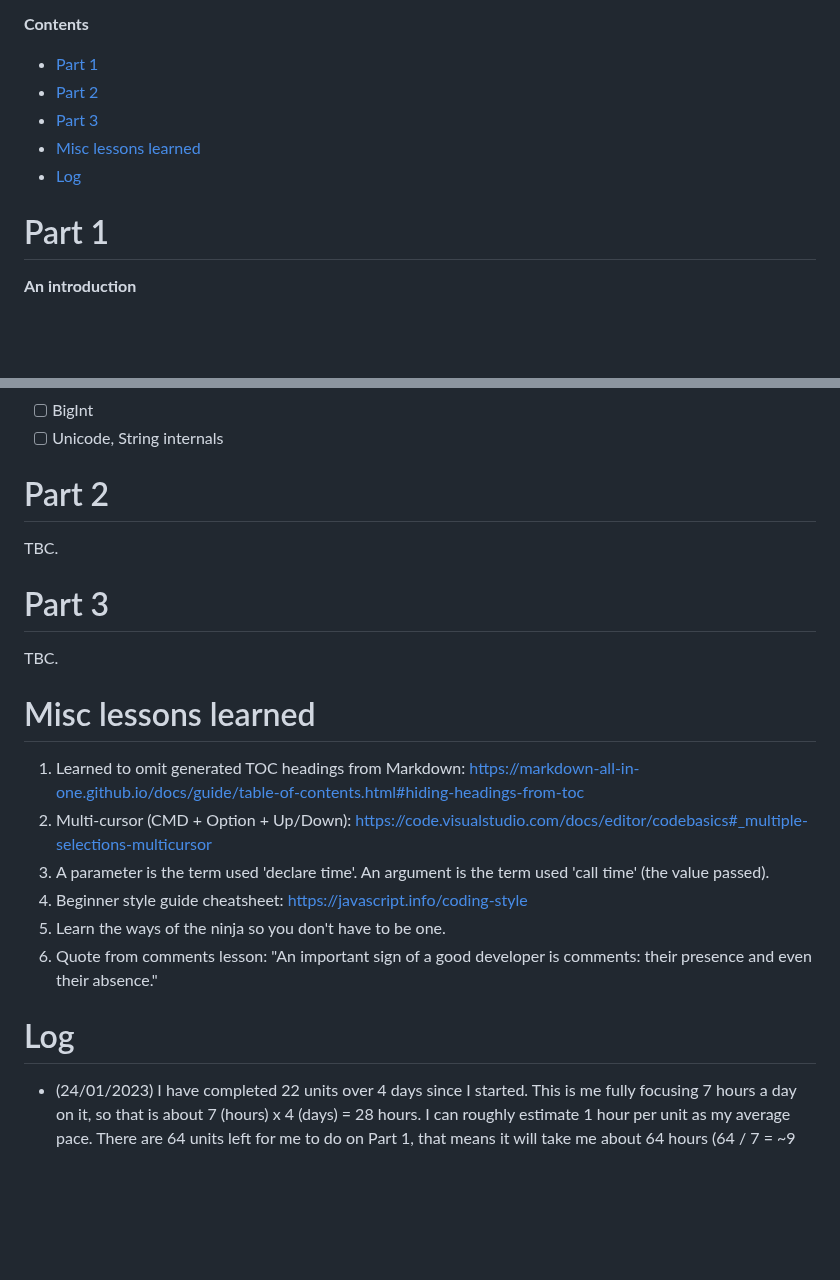
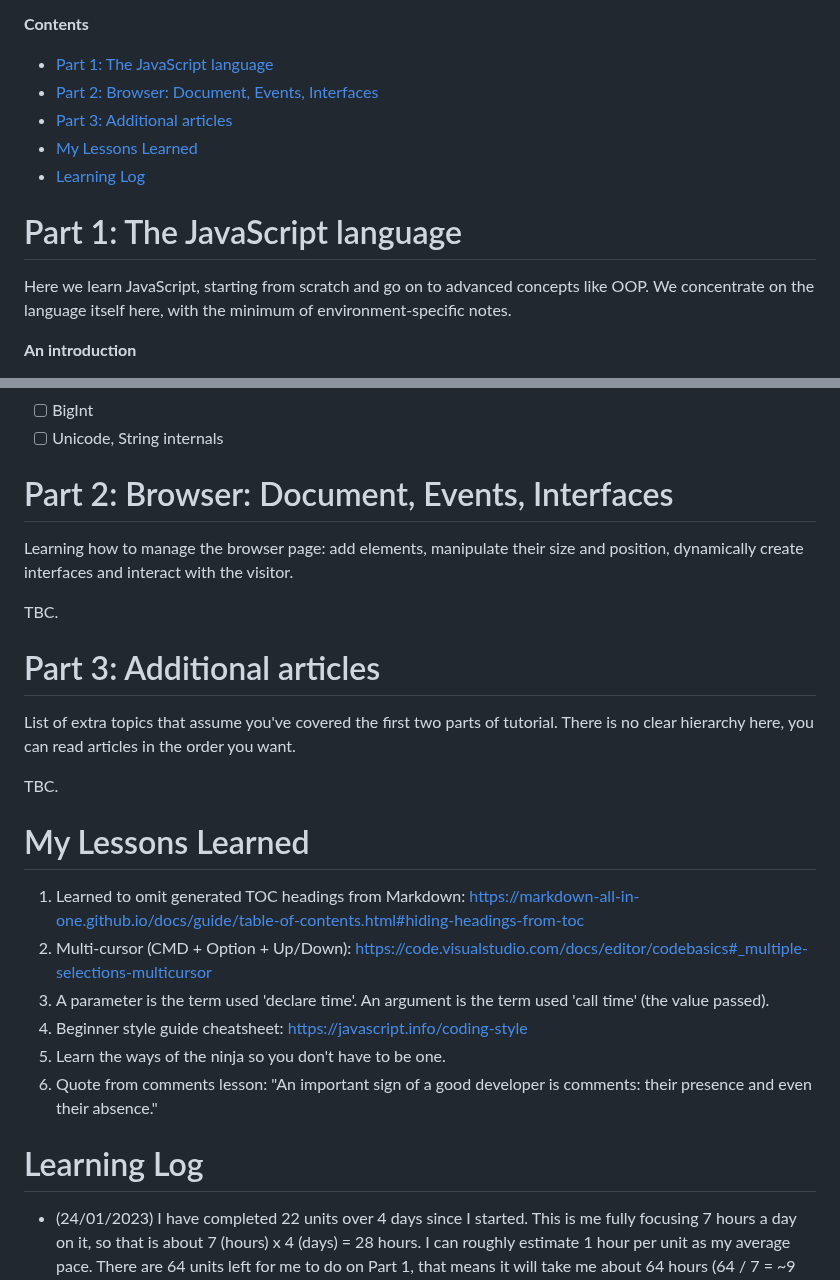
Before and after one commit to p2635/modern-js-tutorial, a Markdown page: README.md, 2 parts joined by grey strips. Rendered like a GitHub page; blank space fills up the shorter version.

```diff
--- a/README.md
+++ b/README.md
@@ -18,13 +18,15 @@ This course documents my work for the open source course '[The Modern JavaScript
 
 **Contents**
 
-- [Part 1](#part-1)
-- [Part 2](#part-2)
-- [Part 3](#part-3)
-- [Misc lessons learned](#misc-lessons-learned)
-- [Log](#log)
+- [Part 1: The JavaScript language](#part-1-the-javascript-language)
+- [Part 2: Browser: Document, Events, Interfaces](#part-2-browser-document-events-interfaces)
+- [Part 3: Additional articles](#part-3-additional-articles)
+- [My Lessons Learned](#my-lessons-learned)
+- [Learning Log](#learning-log)
 
-# Part 1
+# Part 1: The JavaScript language
+
+Here we learn JavaScript, starting from scratch and go on to advanced concepts like OOP. We concentrate on the language itself here, with the minimum of environment-specific notes.
 
 **An introduction**
 
@@ -161,15 +163,19 @@ This course documents my work for the open source course '[The Modern JavaScript
 - [ ] BigInt
 - [ ] Unicode, String internals
 
-# Part 2
+# Part 2: Browser: Document, Events, Interfaces
+
+Learning how to manage the browser page: add elements, manipulate their size and position, dynamically create interfaces and interact with the visitor.
 
 TBC.
 
-# Part 3
+# Part 3: Additional articles
+
+List of extra topics that assume you've covered the first two parts of tutorial. There is no clear hierarchy here, you can read articles in the order you want.
 
 TBC.
 
-# Misc lessons learned
+# My Lessons Learned
 
 1. Learned to omit generated TOC headings from Markdown: https://markdown-all-in-one.github.io/docs/guide/table-of-contents.html#hiding-headings-from-toc
 2. Multi-cursor (CMD + Option + Up/Down): https://code.visualstudio.com/docs/editor/codebasics#_multiple-selections-multicursor
@@ -178,6 +184,6 @@ TBC.
 5. Learn the ways of the ninja so you don't have to be one.
 6. Quote from comments lesson: "An important sign of a good developer is comments: their presence and even their absence."
 
-# Log
+# Learning Log
 
 - (24/01/2023) I have completed 22 units over 4 days since I started. This is me fully focusing 7 hours a day on it, so that is about 7 (hours) x 4 (days) = 28 hours. I can roughly estimate 1 hour per unit as my average pace. There are 64 units left for me to do on Part 1, that means it will take me about 64 hours (64 / 7 = ~9 days).
```
